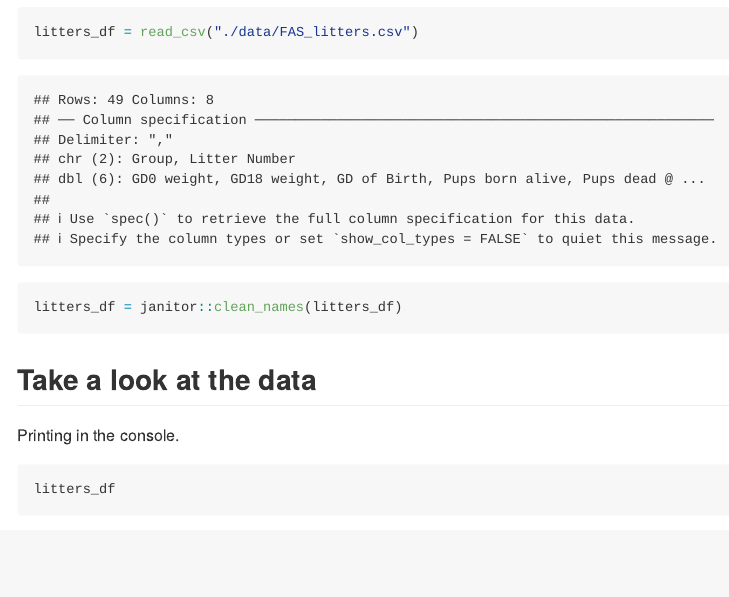
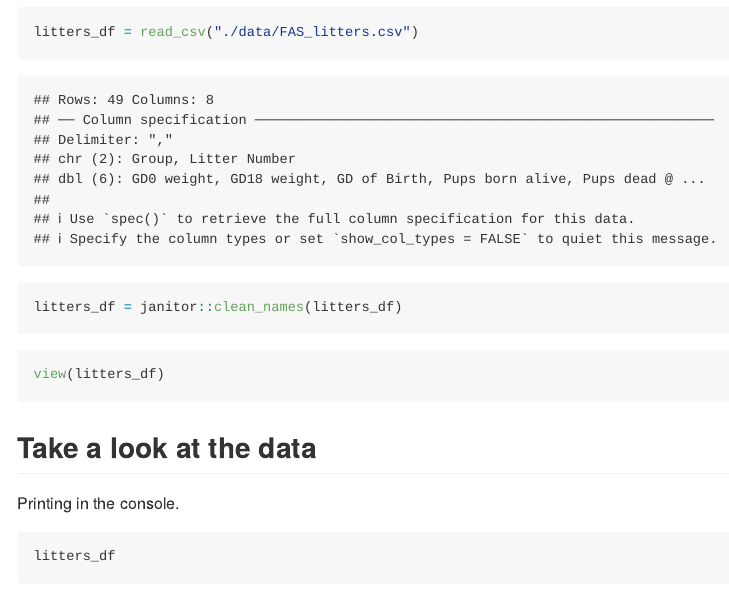
Before and after one commit to TongtongZhu12/data_wrangling_1, an R Markdown document (data_import.Rmd): the page in a window 1100 px wide, from 610 px down. Rendered offline with R 4.5, knitr and Pandoc, with nearby package versions; column names are cleaned by a stand-in for the janitor package.

Commit message:
class update

````diff
--- a/data_import.Rmd
+++ b/data_import.Rmd
@@ -17,6 +16,10 @@ Read in the litters dataset.
 litters_df = read_csv("./data/FAS_litters.csv")
 litters_df = janitor::clean_names(litters_df)
 ```
+```{r, evol = FALSE}
+view(litters_df)
+```
+
 
 ## Take a look at the data
 
````
Also changed, not shown: data_import.Rmd (1 more changed lines).
